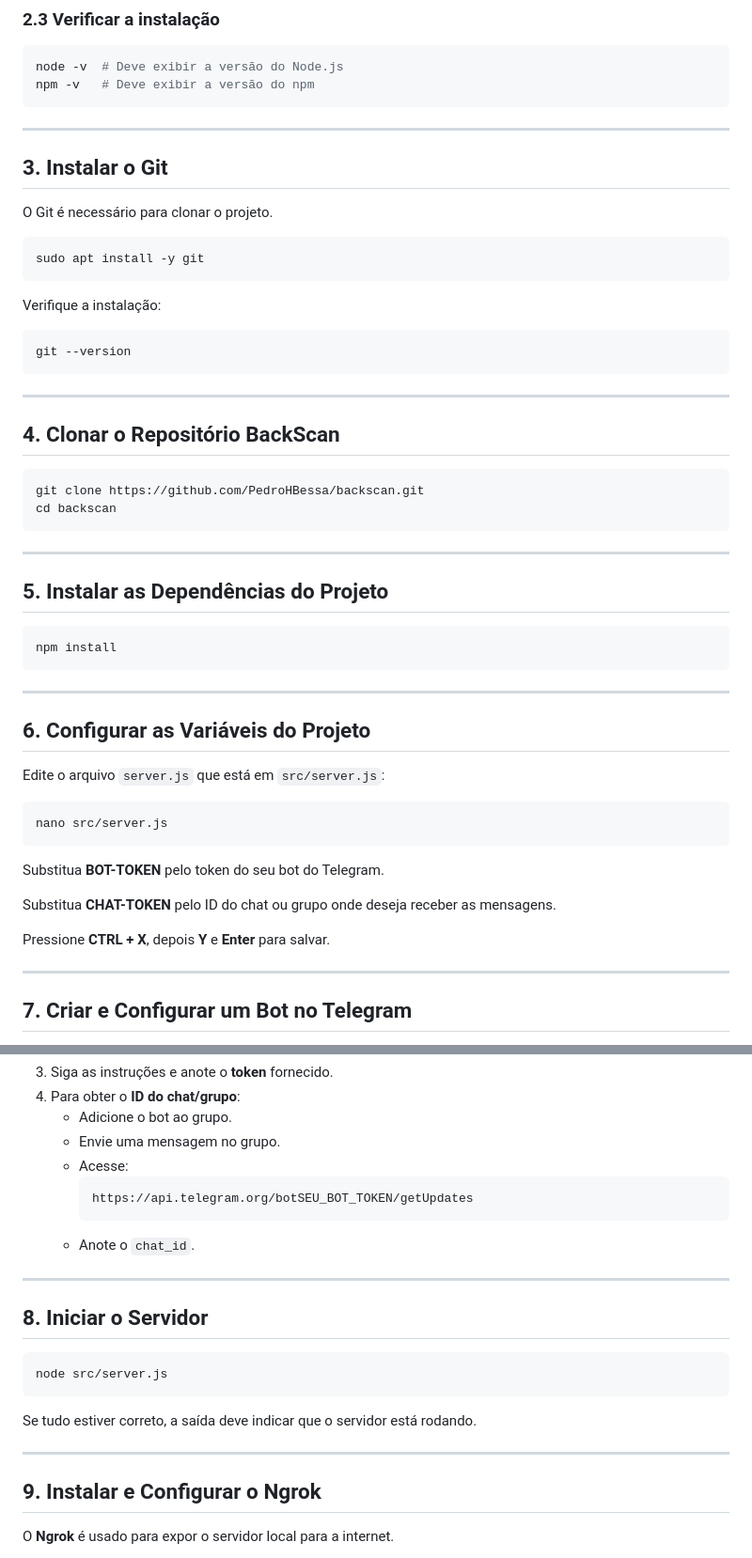
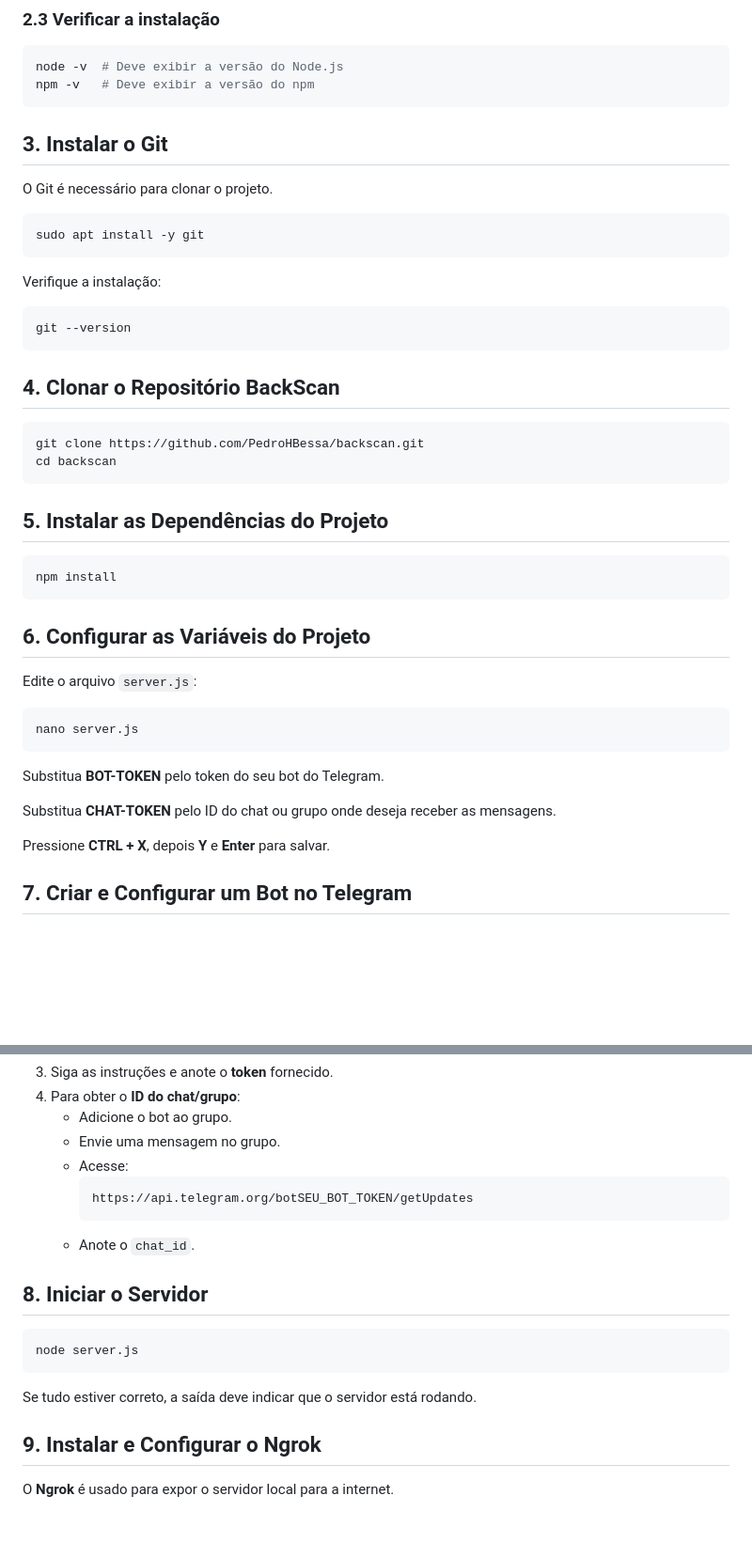
Before and after one commit to PauloDaude/backscan_test, a Markdown page: README.md, 2 parts joined by grey strips. Shown: that part at 94% size. GitHub-like rendering; blank space fills up the shorter version.

````diff
--- a/README.md
+++ b/README.md
@@ -40,8 +36,6 @@ node -v  # Deve exibir a versão do Node.js
 npm -v   # Deve exibir a versão do npm
 ```
 
----
-
 ## 3. Instalar o Git
 
 O Git é necessário para clonar o projeto.
@@ -56,8 +50,6 @@ Verifique a instalação:
 git --version
 ```
 
----
-
 ## 4. Clonar o Repositório BackScan
 
 ```bash
@@ -65,22 +57,18 @@ git clone https://github.com/PedroHBessa/backscan.git
 cd backscan
 ```
 
----
-
 ## 5. Instalar as Dependências do Projeto
 
 ```bash
 npm install
 ```
 
----
-
 ## 6. Configurar as Variáveis do Projeto
 
-Edite o arquivo `server.js` que está em `src/server.js`:
+Edite o arquivo `server.js`:
 
 ```bash
-nano src/server.js
+nano server.js
 ```
 
 Substitua **BOT-TOKEN** pelo token do seu bot do Telegram.
@@ -88,8 +76,6 @@ Substitua **BOT-TOKEN** pelo token do seu bot do Telegram.
 Substitua **CHAT-TOKEN** pelo ID do chat ou grupo onde deseja receber as mensagens.
 
 Pressione **CTRL + X**, depois **Y** e **Enter** para salvar.
-
----
 
 ## 7. Criar e Configurar um Bot no Telegram
 
@@ -108,17 +94,13 @@ Pressione **CTRL + X**, depois **Y** e **Enter** para salvar.
      ```
    - Anote o `chat_id`.
 
----
-
 ## 8. Iniciar o Servidor
 
 ```bash
-node src/server.js
+node server.js
 ```
 
 Se tudo estiver correto, a saída deve indicar que o servidor está rodando.
-
----
 
 ## 9. Instalar e Configurar o Ngrok
 
````
Also changed, not shown: other parts of README.md (+33 -15 lines).
